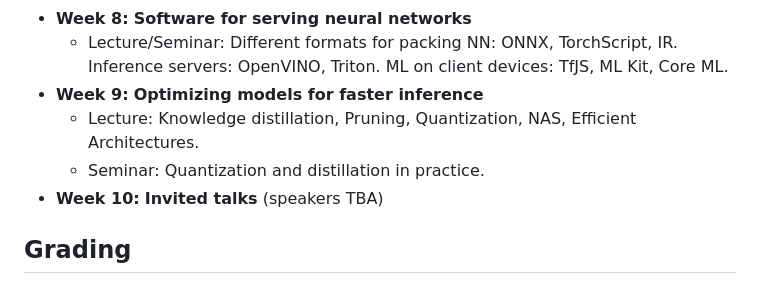
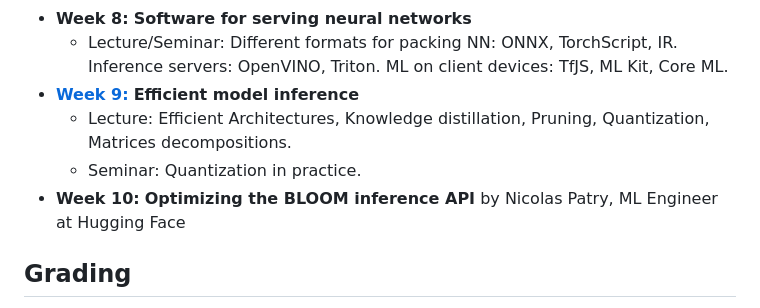
Before and after one commit to atomkevich/efficient-dl-systems, a Markdown page: README.md, the part around the change. Drawn GitHub-style.

Commit message:
upd: week09 description

```diff
--- a/README.md
+++ b/README.md
@@ -26,10 +26,10 @@ __This branch corresponds to the ongoing 2023 course. If you want to see full ma
   - Lecture/Seminar: Building and deployment of production-ready web services. App & web servers, Docker, Prometheus, API via HTTP and gRPC.
 - __Week 8:__ __Software for serving neural networks__
   - Lecture/Seminar: Different formats for packing NN: ONNX, TorchScript, IR. Inference servers: OpenVINO, Triton. ML on client devices: TfJS, ML Kit, Core ML.
-- __Week 9:__ __Optimizing models for faster inference__
-  - Lecture: Knowledge distillation, Pruning, Quantization, NAS, Efficient Architectures.
-  - Seminar: Quantization and distillation in practice.
-- __Week 10:__ __Invited talks__ (speakers TBA)
+- [__Week 9:__](./week09_compression) __Efficient model inference__
+  - Lecture: Efficient Architectures, Knowledge distillation, Pruning, Quantization, Matrices decompositions.
+  - Seminar: Quantization in practice.
+- __Week 10:__ __Optimizing the BLOOM inference API__ by Nicolas Patry, ML Engineer at Hugging Face
 
 ## Grading
 There will be several home assignments (spread over multiple weeks) on the following topics:
```
